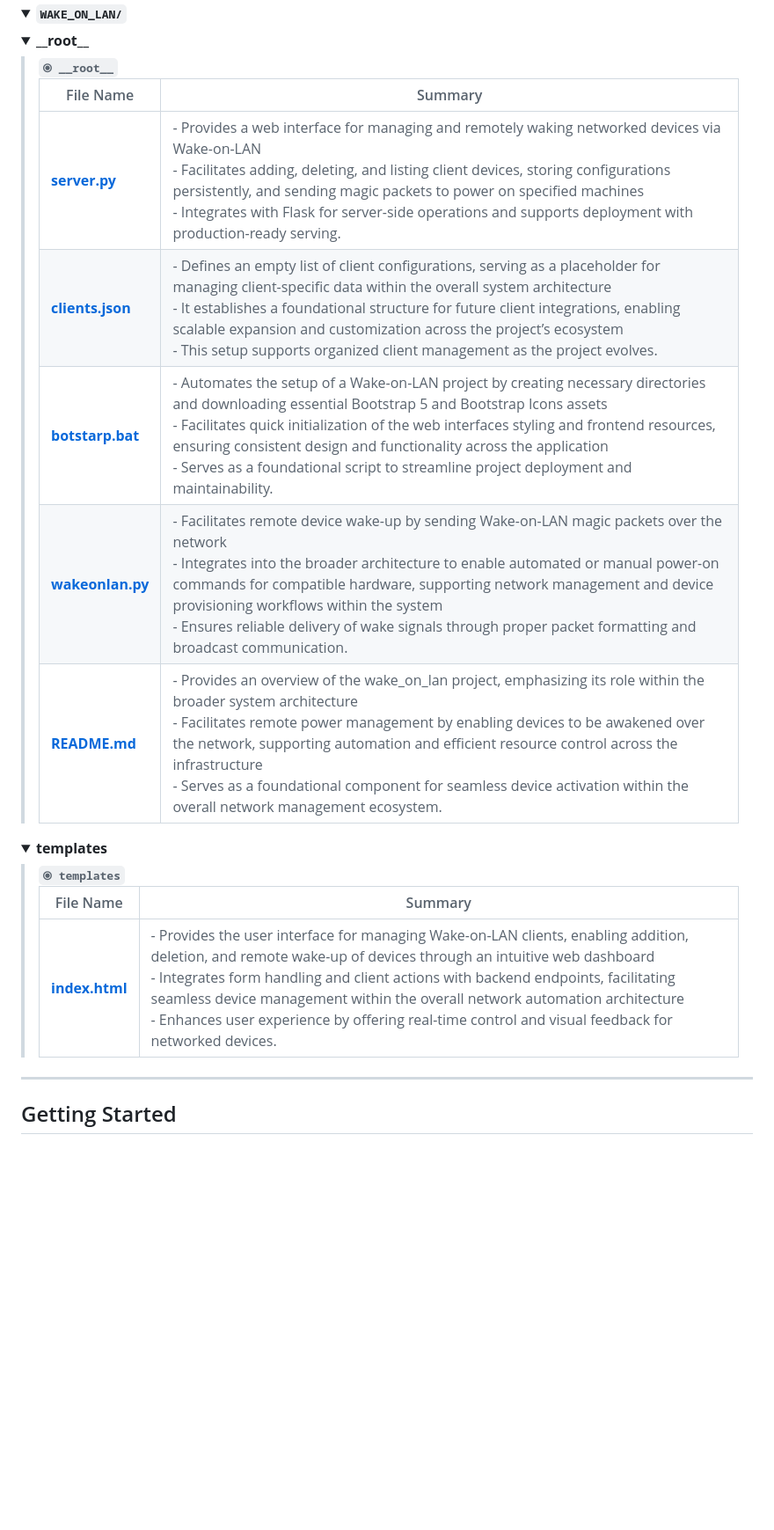
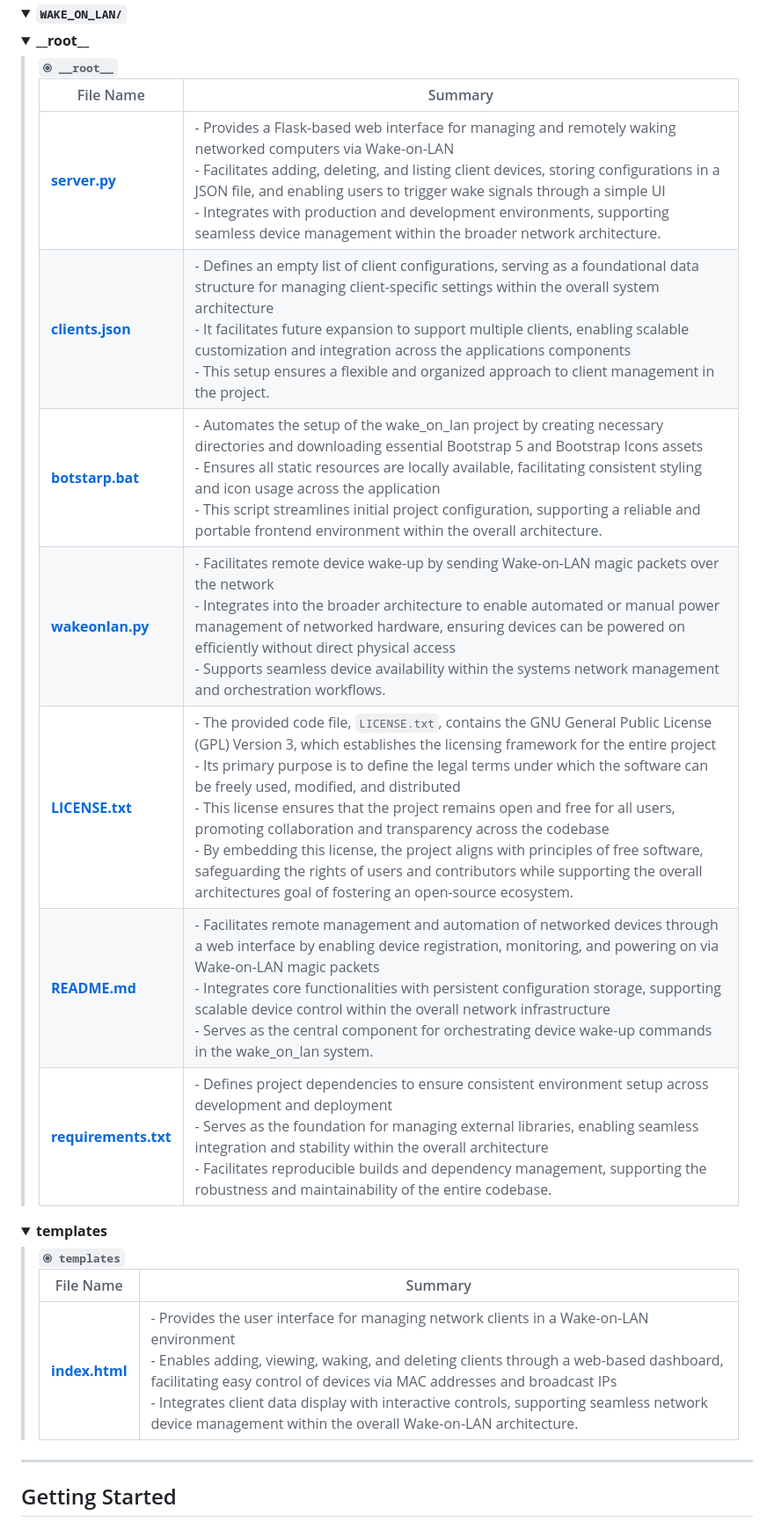
Before and after one commit to MKFeuer/wake_on_lan, a Markdown page: README.md, the part around one of its changes. Shown at 88% size. Drawn GitHub-style; folded sections open; blank space fills up the shorter version.

```diff
--- a/README.md
+++ b/README.md
@@ -110,23 +113,31 @@ This project simplifies network device control and automation. The core features
 			</thead>
 				<tr style='border-bottom: 1px solid #eee;'>
 					<td style='padding: 8px;'><b><a href='https://github.com/MKFeuer/wake_on_lan/blob/master/server.py'>server.py</a></b></td>
-					<td style='padding: 8px;'>- Provides a web interface for managing and remotely waking networked devices via Wake-on-LAN<br>- Facilitates adding, deleting, and listing client devices, storing configurations persistently, and sending magic packets to power on specified machines<br>- Integrates with Flask for server-side operations and supports deployment with production-ready serving.</td>
+					<td style='padding: 8px;'>- Provides a Flask-based web interface for managing and remotely waking networked computers via Wake-on-LAN<br>- Facilitates adding, deleting, and listing client devices, storing configurations in a JSON file, and enabling users to trigger wake signals through a simple UI<br>- Integrates with production and development environments, supporting seamless device management within the broader network architecture.</td>
 				</tr>
 				<tr style='border-bottom: 1px solid #eee;'>
 					<td style='padding: 8px;'><b><a href='https://github.com/MKFeuer/wake_on_lan/blob/master/clients.json'>clients.json</a></b></td>
-					<td style='padding: 8px;'>- Defines an empty list of client configurations, serving as a placeholder for managing client-specific data within the overall system architecture<br>- It establishes a foundational structure for future client integrations, enabling scalable expansion and customization across the project’s ecosystem<br>- This setup supports organized client management as the project evolves.</td>
+					<td style='padding: 8px;'>- Defines an empty list of client configurations, serving as a foundational data structure for managing client-specific settings within the overall system architecture<br>- It facilitates future expansion to support multiple clients, enabling scalable customization and integration across the applications components<br>- This setup ensures a flexible and organized approach to client management in the project.</td>
 				</tr>
 				<tr style='border-bottom: 1px solid #eee;'>
 					<td style='padding: 8px;'><b><a href='https://github.com/MKFeuer/wake_on_lan/blob/master/botstarp.bat'>botstarp.bat</a></b></td>
-					<td style='padding: 8px;'>- Automates the setup of a Wake-on-LAN project by creating necessary directories and downloading essential Bootstrap 5 and Bootstrap Icons assets<br>- Facilitates quick initialization of the web interfaces styling and frontend resources, ensuring consistent design and functionality across the application<br>- Serves as a foundational script to streamline project deployment and maintainability.</td>
+					<td style='padding: 8px;'>- Automates the setup of the wake_on_lan project by creating necessary directories and downloading essential Bootstrap 5 and Bootstrap Icons assets<br>- Ensures all static resources are locally available, facilitating consistent styling and icon usage across the application<br>- This script streamlines initial project configuration, supporting a reliable and portable frontend environment within the overall architecture.</td>
 				</tr>
 				<tr style='border-bottom: 1px solid #eee;'>
 					<td style='padding: 8px;'><b><a href='https://github.com/MKFeuer/wake_on_lan/blob/master/wakeonlan.py'>wakeonlan.py</a></b></td>
-					<td style='padding: 8px;'>- Facilitates remote device wake-up by sending Wake-on-LAN magic packets over the network<br>- Integrates into the broader architecture to enable automated or manual power-on commands for compatible hardware, supporting network management and device provisioning workflows within the system<br>- Ensures reliable delivery of wake signals through proper packet formatting and broadcast communication.</td>
+					<td style='padding: 8px;'>- Facilitates remote device wake-up by sending Wake-on-LAN magic packets over the network<br>- Integrates into the broader architecture to enable automated or manual power management of networked hardware, ensuring devices can be powered on efficiently without direct physical access<br>- Supports seamless device availability within the systems network management and orchestration workflows.</td>
+				</tr>
+				<tr style='border-bottom: 1px solid #eee;'>
+					<td style='padding: 8px;'><b><a href='https://github.com/MKFeuer/wake_on_lan/blob/master/LICENSE.txt'>LICENSE.txt</a></b></td>
+					<td style='padding: 8px;'>- The provided code file, <code>LICENSE.txt</code>, contains the GNU General Public License (GPL) Version 3, which establishes the licensing framework for the entire project<br>- Its primary purpose is to define the legal terms under which the software can be freely used, modified, and distributed<br>- This license ensures that the project remains open and free for all users, promoting collaboration and transparency across the codebase<br>- By embedding this license, the project aligns with principles of free software, safeguarding the rights of users and contributors while supporting the overall architectures goal of fostering an open-source ecosystem.</td>
 				</tr>
 				<tr style='border-bottom: 1px solid #eee;'>
 					<td style='padding: 8px;'><b><a href='https://github.com/MKFeuer/wake_on_lan/blob/master/README.md'>README.md</a></b></td>
-					<td style='padding: 8px;'>- Provides an overview of the wake_on_lan project, emphasizing its role within the broader system architecture<br>- Facilitates remote power management by enabling devices to be awakened over the network, supporting automation and efficient resource control across the infrastructure<br>- Serves as a foundational component for seamless device activation within the overall network management ecosystem.</td>
+					<td style='padding: 8px;'>- Facilitates remote management and automation of networked devices through a web interface by enabling device registration, monitoring, and powering on via Wake-on-LAN magic packets<br>- Integrates core functionalities with persistent configuration storage, supporting scalable device control within the overall network infrastructure<br>- Serves as the central component for orchestrating device wake-up commands in the wake_on_lan system.</td>
+				</tr>
+				<tr style='border-bottom: 1px solid #eee;'>
+					<td style='padding: 8px;'><b><a href='https://github.com/MKFeuer/wake_on_lan/blob/master/requirements.txt'>requirements.txt</a></b></td>
+					<td style='padding: 8px;'>- Defines project dependencies to ensure consistent environment setup across development and deployment<br>- Serves as the foundation for managing external libraries, enabling seamless integration and stability within the overall architecture<br>- Facilitates reproducible builds and dependency management, supporting the robustness and maintainability of the entire codebase.</td>
 				</tr>
 			</table>
 		</blockquote>
@@ -146,7 +157,7 @@ This project simplifies network device control and automation. The core features
 			</thead>
 				<tr style='border-bottom: 1px solid #eee;'>
 					<td style='padding: 8px;'><b><a href='https://github.com/MKFeuer/wake_on_lan/blob/master/templates/index.html'>index.html</a></b></td>
-					<td style='padding: 8px;'>- Provides the user interface for managing Wake-on-LAN clients, enabling addition, deletion, and remote wake-up of devices through an intuitive web dashboard<br>- Integrates form handling and client actions with backend endpoints, facilitating seamless device management within the overall network automation architecture<br>- Enhances user experience by offering real-time control and visual feedback for networked devices.</td>
+					<td style='padding: 8px;'>- Provides the user interface for managing network clients in a Wake-on-LAN environment<br>- Enables adding, viewing, waking, and deleting clients through a web-based dashboard, facilitating easy control of devices via MAC addresses and broadcast IPs<br>- Integrates client data display with interactive controls, supporting seamless network device management within the overall Wake-on-LAN architecture.</td>
 				</tr>
 			</table>
 		</blockquote>
```
Also changed, not shown: other parts of README.md (+26 -25 lines).
